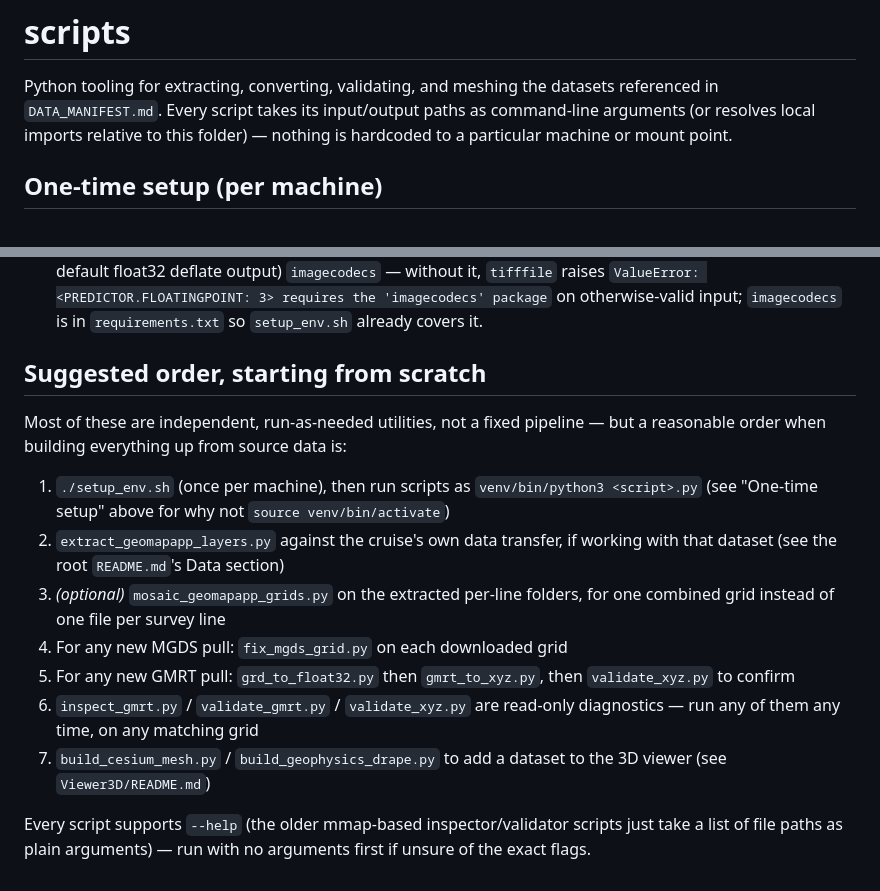
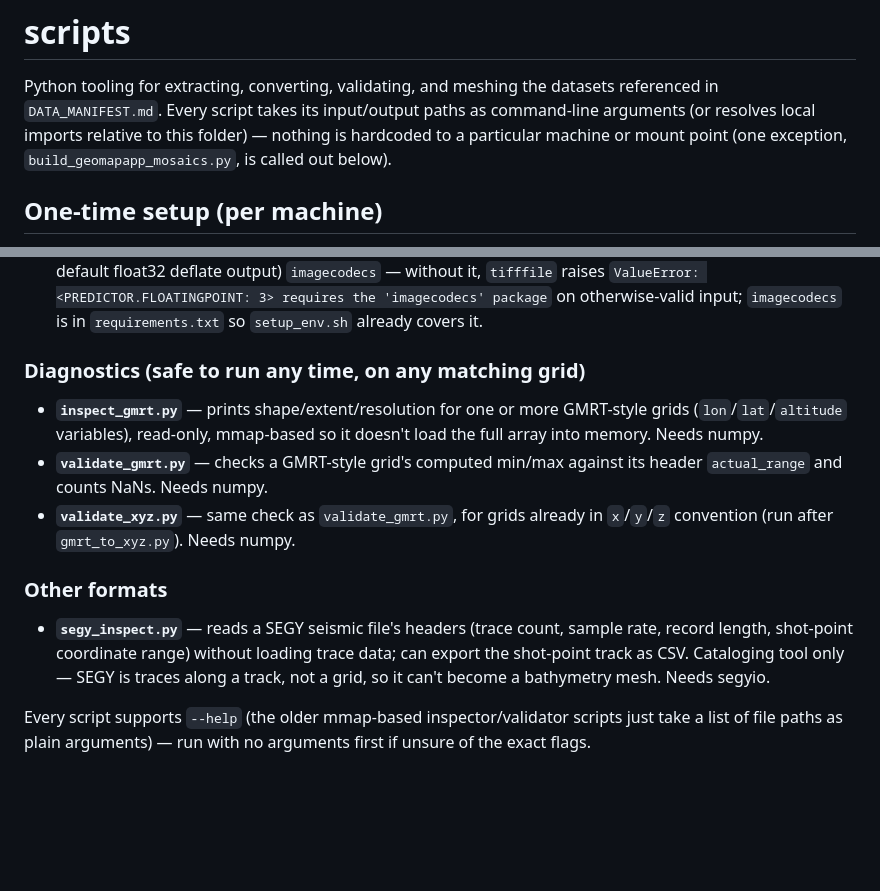
Before and after one commit to vaturino/galapagos-mt-cruise-geophysics, a Markdown page: scripts/README.md, 2 parts joined by grey strips. GitHub-like rendering; blank space fills up the shorter version.

```diff
--- a/scripts/README.md
+++ b/scripts/README.md
@@ -4,7 +4,8 @@ Python tooling for extracting, converting, validating, and meshing the
 datasets referenced in `DATA_MANIFEST.md`. Every script takes its
 input/output paths as command-line arguments (or resolves local imports
 relative to this folder) — nothing is hardcoded to a particular machine or
-mount point.
+mount point (one exception, `build_geomapapp_mosaics.py`, is called out
+below).
 
 ## One-time setup (per machine)
 
@@ -163,24 +260,22 @@ works with no environment and no internet at all.
   otherwise-valid input; `imagecodecs` is in `requirements.txt` so
   `setup_env.sh` already covers it.
 
-## Suggested order, starting from scratch
+### Diagnostics (safe to run any time, on any matching grid)
+- **`inspect_gmrt.py`** — prints shape/extent/resolution for one or more
+  GMRT-style grids (`lon`/`lat`/`altitude` variables), read-only, mmap-based
+  so it doesn't load the full array into memory. Needs numpy.
+- **`validate_gmrt.py`** — checks a GMRT-style grid's computed min/max
+  against its header `actual_range` and counts NaNs. Needs numpy.
+- **`validate_xyz.py`** — same check as `validate_gmrt.py`, for grids
+  already in `x`/`y`/`z` convention (run after `gmrt_to_xyz.py`). Needs
+  numpy.
 
-Most of these are independent, run-as-needed utilities, not a fixed
-pipeline — but a reasonable order when building everything up from source
-data is:
-
-1. `./setup_env.sh` (once per machine), then run scripts as `venv/bin/python3 <script>.py` (see "One-time setup" above for why not `source venv/bin/activate`)
-2. `extract_geomapapp_layers.py` against the cruise's own data transfer, if
-   working with that dataset (see the root `README.md`'s Data section)
-3. *(optional)* `mosaic_geomapapp_grids.py` on the extracted per-line
-   folders, for one combined grid instead of one file per survey line
-4. For any new MGDS pull: `fix_mgds_grid.py` on each downloaded grid
-5. For any new GMRT pull: `grd_to_float32.py` then `gmrt_to_xyz.py`, then
-   `validate_xyz.py` to confirm
-6. `inspect_gmrt.py` / `validate_gmrt.py` / `validate_xyz.py` are read-only
-   diagnostics — run any of them any time, on any matching grid
-7. `build_cesium_mesh.py` / `build_geophysics_drape.py` to add a dataset to
-   the 3D viewer (see `Viewer3D/README.md`)
+### Other formats
+- **`segy_inspect.py`** — reads a SEGY seismic file's headers (trace count,
+  sample rate, record length, shot-point coordinate range) without loading
+  trace data; can export the shot-point track as CSV. Cataloging tool only
+  — SEGY is traces along a track, not a grid, so it can't become a
+  bathymetry mesh. Needs segyio.
 
 Every script supports `--help` (the older mmap-based inspector/validator
 scripts just take a list of file paths as plain arguments) — run with no
```
Also changed, not shown: other parts of scripts/README.md (+140 -44 lines).
